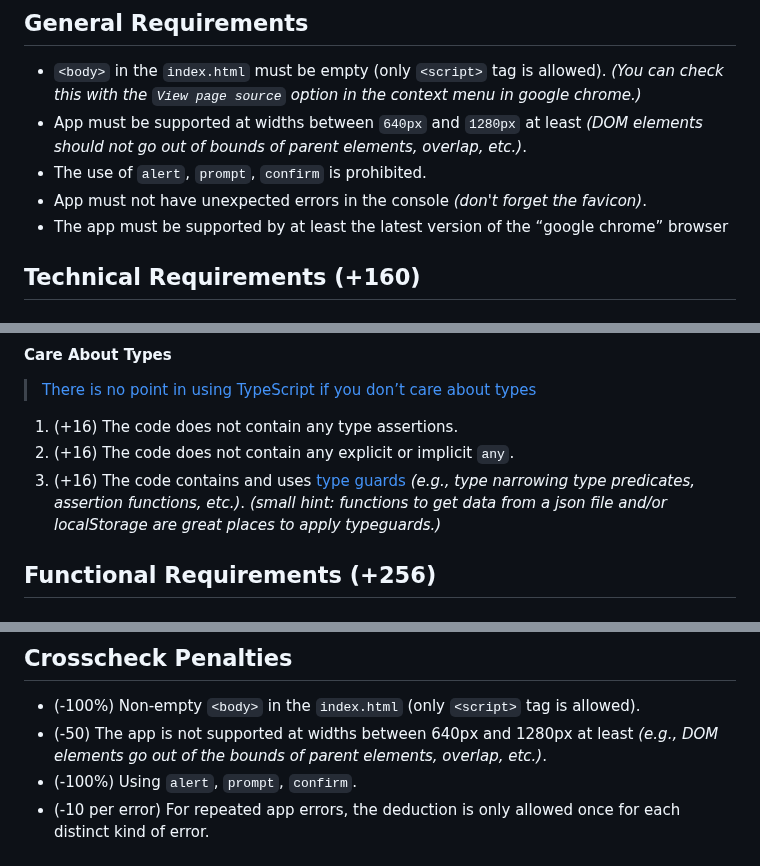
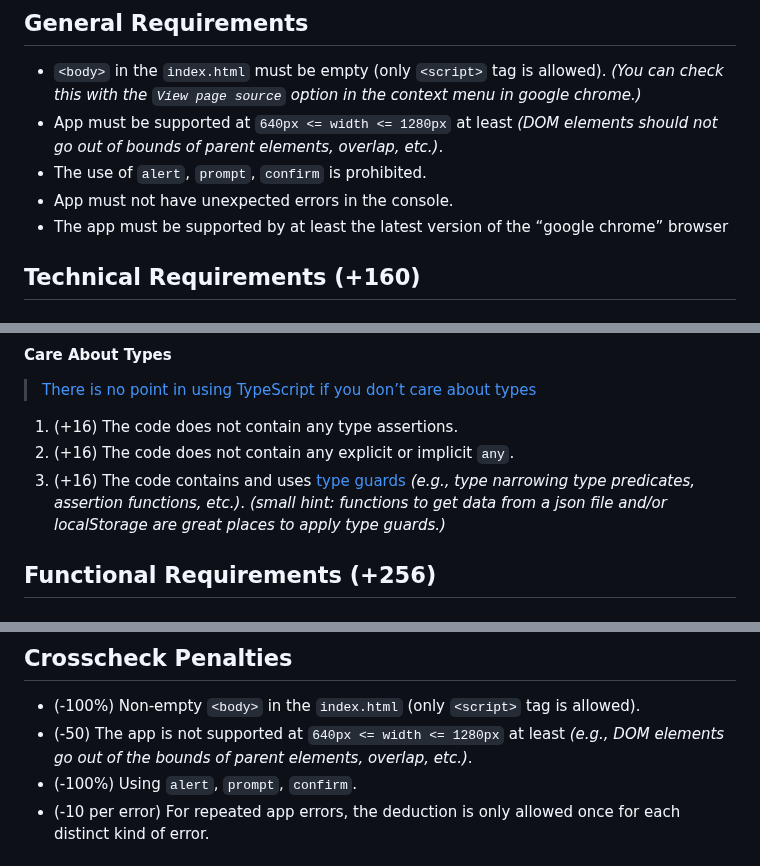
Before and after one commit to EternalRival/decision-making-tool-task, a Markdown page: README.md, 3 parts joined by grey strips. Rendered like a GitHub page.

Commit message:
docs: change supported width to inclusive

```diff
--- a/README.md
+++ b/README.md
@@ -40,9 +40,9 @@ The second part of the application allows you to see the previously created list
 ## General Requirements
 
 - `<body>` in the `index.html` must be empty (only `<script>` tag is allowed). *(You can check this with the `View page source` option in the context menu in google chrome.)*
-- App must be supported at widths between `640px` and `1280px` at least *(DOM elements should not go out of bounds of parent elements, overlap, etc.)*.
+- App must be supported at `640px <= width <= 1280px` at least *(DOM elements should not go out of bounds of parent elements, overlap, etc.)*.
 - The use of `alert`, `prompt`, `confirm` is prohibited.
-- App must not have unexpected errors in the console *(don't forget the favicon)*.
+- App must not have unexpected errors in the console.
 - The app must be supported by at least the latest version of the “google chrome” browser
 
 ## Technical Requirements (+160)
@@ -147,7 +147,7 @@ The second part of the application allows you to see the previously created list
 
 1. (+16) The code does not contain any type assertions.
 2. (+16) The code does not contain any explicit or implicit `any`.
-3. (+16) The code contains and uses [type guards](https://www.typescriptlang.org/docs/handbook/2/narrowing.html) *(e.g., type narrowing type predicates, assertion functions, etc.)*. *(small hint: functions to get data from a json file and/or localStorage are great places to apply typeguards.)*
+3. (+16) The code contains and uses [type guards](https://www.typescriptlang.org/docs/handbook/2/narrowing.html) *(e.g., type narrowing type predicates, assertion functions, etc.)*. *(small hint: functions to get data from a json file and/or localStorage are great places to apply type guards.)*
 
 ## Functional Requirements (+256)
 
@@ -356,7 +356,7 @@ The second part of the application allows you to see the previously created list
 ## Crosscheck Penalties
 
 - (-100%) Non-empty `<body>` in the `index.html` (only `<script>` tag is allowed).
-- (-50) The app is not supported at widths between 640px and 1280px at least *(e.g., DOM elements go out of the bounds of parent elements, overlap, etc.)*.
+- (-50) The app is not supported at `640px <= width <= 1280px` at least *(e.g., DOM elements go out of the bounds of parent elements, overlap, etc.)*.
 - (-100%) Using `alert`, `prompt`, `confirm`.
 - (-10 per error) For repeated app errors, the deduction is only allowed once for each distinct kind of error.
 
```
